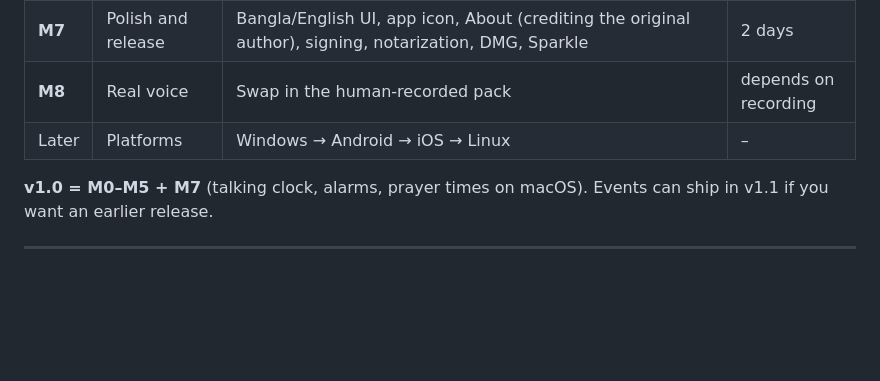
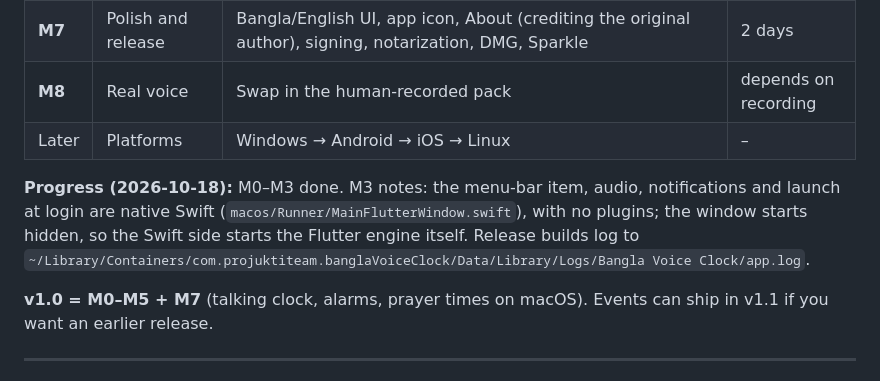
Before and after one commit to saifulmd0/bangla-voice-clock, a Markdown page: docs/PLAN.md, the part around the change. GitHub-like rendering; blank space fills up the shorter version.

Commit message:
Note M0–M3 progress in the plan

```diff
--- a/docs/PLAN.md
+++ b/docs/PLAN.md
@@ -336,6 +336,11 @@ bangla_voice_clock/
 | **M8** | Real voice | Swap in the human-recorded pack | depends on recording |
 | Later | Platforms | Windows → Android → iOS → Linux | – |
 
+**Progress (2026-10-18):** M0–M3 done. M3 notes: the menu-bar item, audio, notifications and
+launch at login are native Swift (`macos/Runner/MainFlutterWindow.swift`), with no plugins; the
+window starts hidden, so the Swift side starts the Flutter engine itself. Release builds log to
+`~/Library/Containers/com.projuktiteam.banglaVoiceClock/Data/Library/Logs/Bangla Voice Clock/app.log`.
+
 **v1.0 = M0–M5 + M7** (talking clock, alarms, prayer times on macOS). Events can ship in v1.1 if
 you want an earlier release.
 
```
